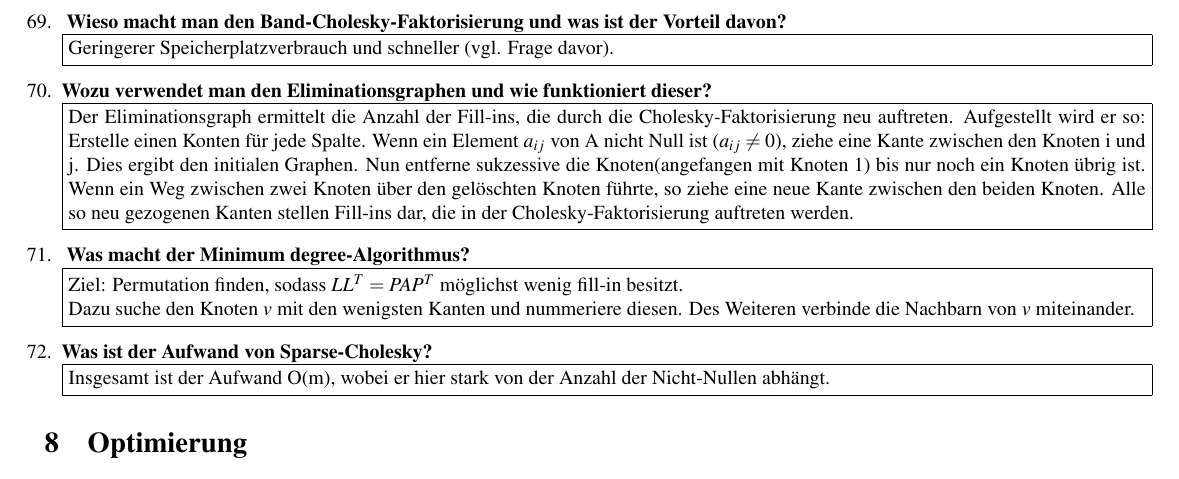
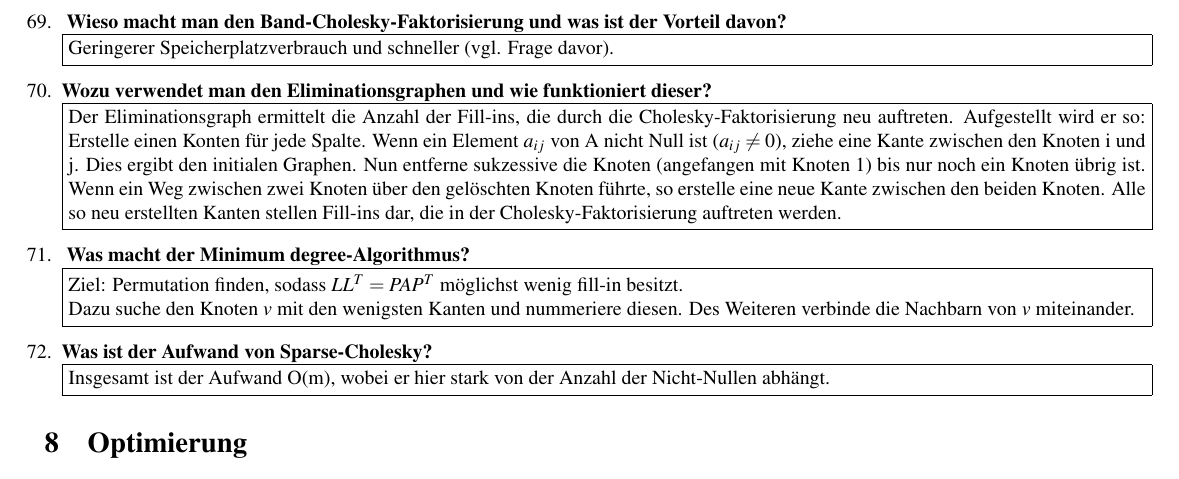
Before and after one commit to cfortmann/scico, a LaTeX document (scico.tex): part of page 8 of 9, cut so that both start at the same text. Compiled offline with pdfLaTeX.

Commit message:
da fehlte nen leerzeichen

```diff
--- a/scico.tex
+++ b/scico.tex
@@ -406,7 +406,7 @@
 	\fbox{\parbox[c]{\textwidth}{Geringerer Speicherplatzverbrauch und schneller (vgl. Frage davor).}}
 	\item \textbf{Wozu verwendet man den Eliminationsgraphen und wie funktioniert dieser?}\newline
 	\fbox{\parbox[c]{\textwidth}{Der Eliminationsgraph ermittelt die Anzahl der Fill-ins, die durch die \chf neu auftreten. Aufgestellt wird er so: Erstelle einen Konten für jede Spalte.
-	Wenn ein Element $a_{ij}$ von A nicht Null ist ($a_{ij} \neq 0$), ziehe eine Kante zwischen den Knoten i und j. Dies ergibt den initialen Graphen. Nun entferne sukzessive die Knoten(angefangen mit Knoten 1) bis nur noch ein Knoten übrig ist. Wenn ein Weg zwischen zwei Knoten über den gelöschten Knoten führte, so ziehe eine neue Kante zwischen den beiden Knoten. Alle so neu gezogenen Kanten stellen Fill-ins dar, die in der \chf auftreten werden.}}
+	Wenn ein Element $a_{ij}$ von A nicht Null ist ($a_{ij} \neq 0$), ziehe eine Kante zwischen den Knoten i und j. Dies ergibt den initialen Graphen. Nun entferne sukzessive die Knoten (angefangen mit Knoten 1) bis nur noch ein Knoten übrig ist. Wenn ein Weg zwischen zwei Knoten über den gelöschten Knoten führte, so erstelle eine neue Kante zwischen den beiden Knoten. Alle so neu erstellten Kanten stellen Fill-ins dar, die in der \chf auftreten werden.}}
 	\item \textbf{ Was macht der Minimum degree-Algorithmus?}\newline
 	\fbox{\parbox[c]{\textwidth}{
 	Ziel: Permutation finden, sodass $LL^T=PAP^T$ möglichst wenig fill-in besitzt.\\
```
